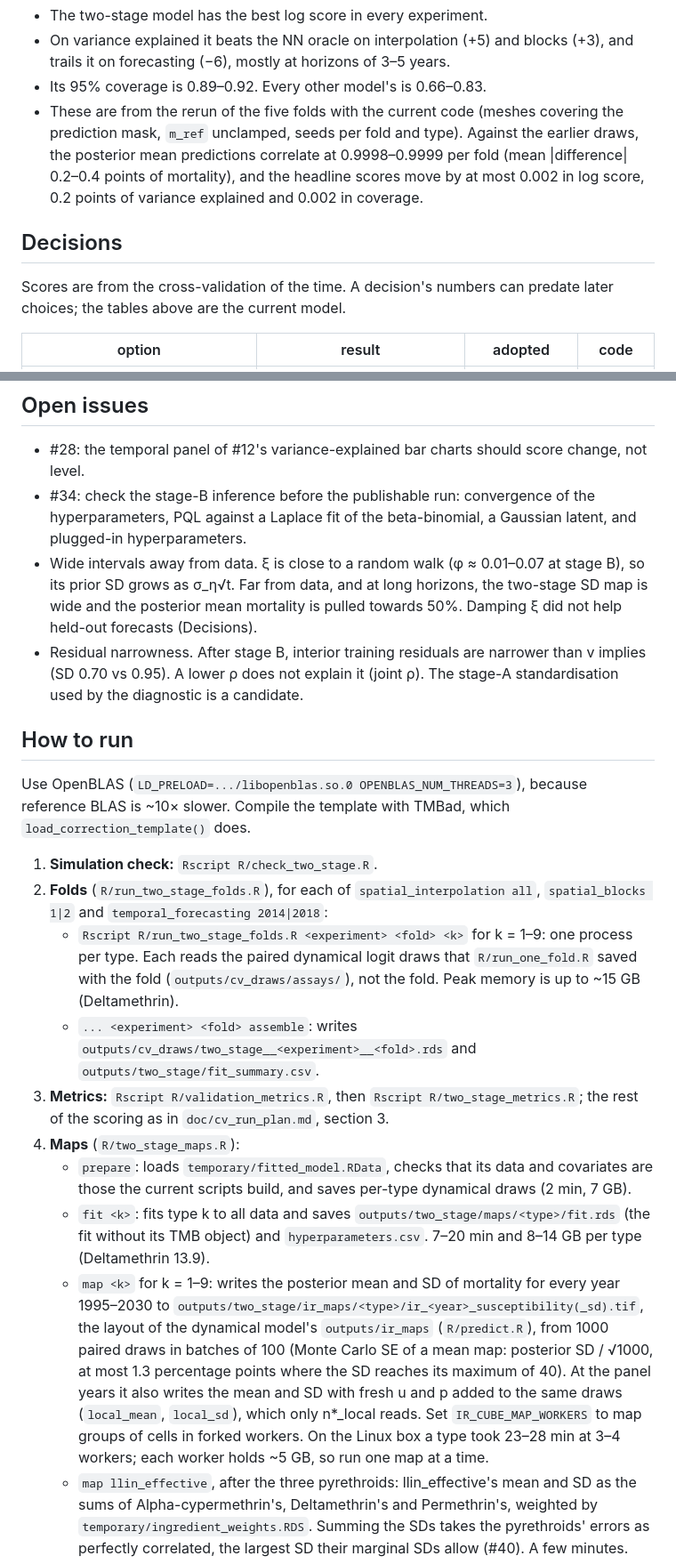
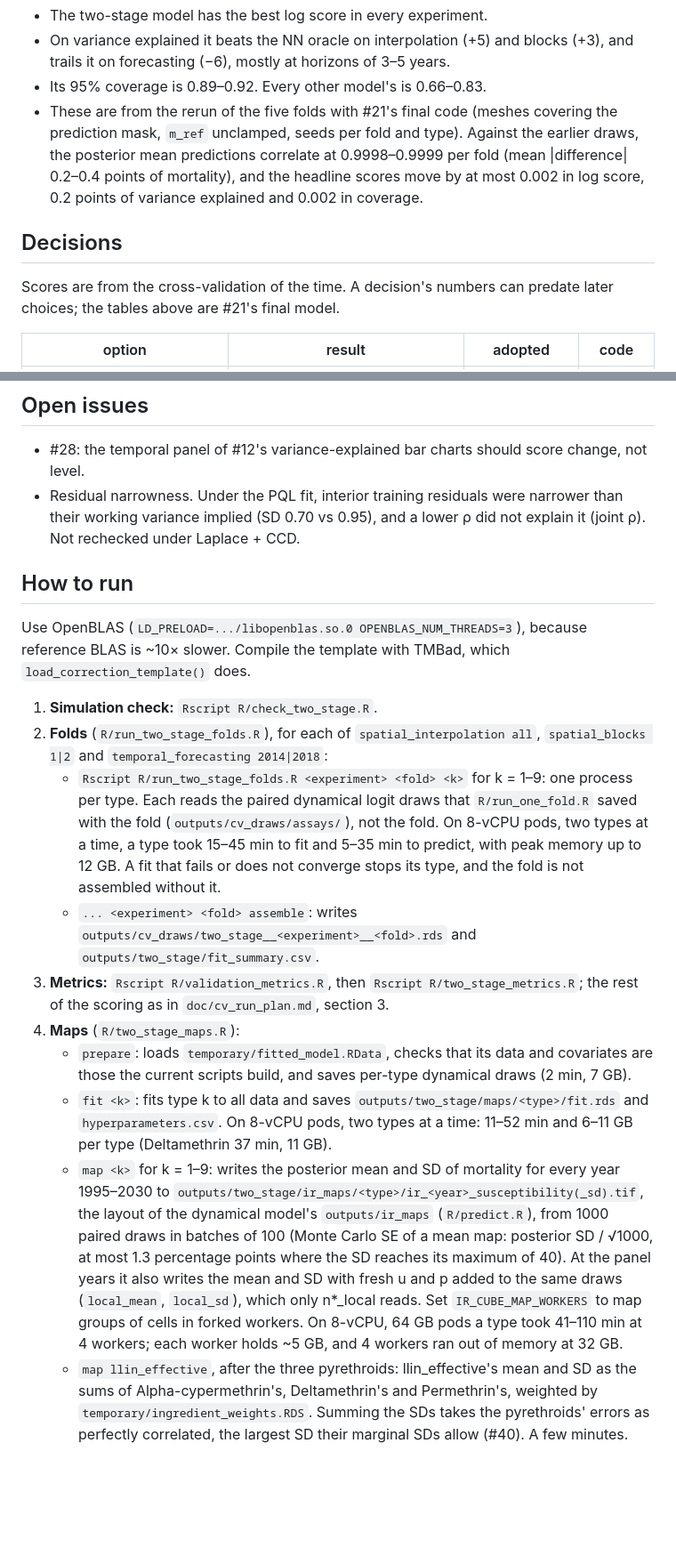
Before and after one commit to goldingn/ir_cube, a Markdown page: doc/two_stage_plan.md, 2 parts joined by grey strips. Shown at 89% size. Drawn GitHub-style; blank space fills up the shorter version.

```diff
--- a/doc/two_stage_plan.md
+++ b/doc/two_stage_plan.md
@@ -91,11 +94,11 @@ Scored as in #12 (`R/validation_metrics.R` → `outputs/cv_scores.csv`, `cv_summ
 - The two-stage model has the best log score in every experiment.
 - On variance explained it beats the NN oracle on interpolation (+5) and blocks (+3), and trails it on forecasting (−6), mostly at horizons of 3–5 years.
 - Its 95% coverage is 0.89–0.92. Every other model's is 0.66–0.83.
-- These are from the rerun of the five folds with the current code (meshes covering the prediction mask, `m_ref` unclamped, seeds per fold and type). Against the earlier draws, the posterior mean predictions correlate at 0.9998–0.9999 per fold (mean |difference| 0.2–0.4 points of mortality), and the headline scores move by at most 0.002 in log score, 0.2 points of variance explained and 0.002 in coverage.
+- These are from the rerun of the five folds with #21's final code (meshes covering the prediction mask, `m_ref` unclamped, seeds per fold and type). Against the earlier draws, the posterior mean predictions correlate at 0.9998–0.9999 per fold (mean |difference| 0.2–0.4 points of mortality), and the headline scores move by at most 0.002 in log score, 0.2 points of variance explained and 0.002 in coverage.
 
 ## Decisions
 
-Scores are from the cross-validation of the time. A decision's numbers can predate later choices; the tables above are the current model.
+Scores are from the cross-validation of the time. A decision's numbers can predate later choices; the tables above are #21's final model.
 
 | option | result | adopted | code |
 |---|---|---|---|
@@ -113,9 +118,7 @@ Scores are from the cross-validation of the time. A decision's numbers can preda
 ## Open issues
 
 - #28: the temporal panel of #12's variance-explained bar charts should score change, not level.
-- #34: check the stage-B inference before the publishable run: convergence of the hyperparameters, PQL against a Laplace fit of the beta-binomial, a Gaussian latent, and plugged-in hyperparameters.
-- Wide intervals away from data. ξ is close to a random walk (φ ≈ 0.01–0.07 at stage B), so its prior SD grows as σ_η√t. Far from data, and at long horizons, the two-stage SD map is wide and the posterior mean mortality is pulled towards 50%. Damping ξ did not help held-out forecasts (Decisions).
-- Residual narrowness. After stage B, interior training residuals are narrower than v implies (SD 0.70 vs 0.95). A lower ρ does not explain it (joint ρ). The stage-A standardisation used by the diagnostic is a candidate.
+- Residual narrowness. Under the PQL fit, interior training residuals were narrower than their working variance implied (SD 0.70 vs 0.95), and a lower ρ did not explain it (joint ρ). Not rechecked under Laplace + CCD.
 
 ## How to run
 
@@ -123,13 +126,13 @@ Use OpenBLAS (`LD_PRELOAD=.../libopenblas.so.0 OPENBLAS_NUM_THREADS=3`), because
 
 1. **Simulation check:** `Rscript R/check_two_stage.R`.
 2. **Folds** (`R/run_two_stage_folds.R`), for each of `spatial_interpolation all`, `spatial_blocks 1|2` and `temporal_forecasting 2014|2018`:
-   - `Rscript R/run_two_stage_folds.R <experiment> <fold> <k>` for k = 1–9: one process per type. Each reads the paired dynamical logit draws that `R/run_one_fold.R` saved with the fold (`outputs/cv_draws/assays/`), not the fold. Peak memory is up to ~15 GB (Deltamethrin).
+   - `Rscript R/run_two_stage_folds.R <experiment> <fold> <k>` for k = 1–9: one process per type. Each reads the paired dynamical logit draws that `R/run_one_fold.R` saved with the fold (`outputs/cv_draws/assays/`), not the fold. On 8-vCPU pods, two types at a time, a type took 15–45 min to fit and 5–35 min to predict, with peak memory up to 12 GB. A fit that fails or does not converge stops its type, and the fold is not assembled without it.
    - `... <experiment> <fold> assemble`: writes `outputs/cv_draws/two_stage__<experiment>__<fold>.rds` and `outputs/two_stage/fit_summary.csv`.
 3. **Metrics:** `Rscript R/validation_metrics.R`, then `Rscript R/two_stage_metrics.R`; the rest of the scoring as in `doc/cv_run_plan.md`, section 3.
 4. **Maps** (`R/two_stage_maps.R`):
    - `prepare`: loads `temporary/fitted_model.RData`, checks that its data and covariates are those the current scripts build, and saves per-type dynamical draws (2 min, 7 GB).
-   - `fit <k>`: fits type k to all data and saves `outputs/two_stage/maps/<type>/fit.rds` (the fit without its TMB object) and `hyperparameters.csv`. 7–20 min and 8–14 GB per type (Deltamethrin 13.9).
-   - `map <k>` for k = 1–9: writes the posterior mean and SD of mortality for every year 1995–2030 to `outputs/two_stage/ir_maps/<type>/ir_<year>_susceptibility(_sd).tif`, the layout of the dynamical model's `outputs/ir_maps` (`R/predict.R`), from 1000 paired draws in batches of 100 (Monte Carlo SE of a mean map: posterior SD / √1000, at most 1.3 percentage points where the SD reaches its maximum of 40). At the panel years it also writes the mean and SD with fresh u and p added to the same draws (`local_mean`, `local_sd`), which only n\*_local reads. Set `IR_CUBE_MAP_WORKERS` to map groups of cells in forked workers. On the Linux box a type took 23–28 min at 3–4 workers; each worker holds ~5 GB, so run one map at a time.
+   - `fit <k>`: fits type k to all data and saves `outputs/two_stage/maps/<type>/fit.rds` and `hyperparameters.csv`. On 8-vCPU pods, two types at a time: 11–52 min and 6–11 GB per type (Deltamethrin 37 min, 11 GB).
+   - `map <k>` for k = 1–9: writes the posterior mean and SD of mortality for every year 1995–2030 to `outputs/two_stage/ir_maps/<type>/ir_<year>_susceptibility(_sd).tif`, the layout of the dynamical model's `outputs/ir_maps` (`R/predict.R`), from 1000 paired draws in batches of 100 (Monte Carlo SE of a mean map: posterior SD / √1000, at most 1.3 percentage points where the SD reaches its maximum of 40). At the panel years it also writes the mean and SD with fresh u and p added to the same draws (`local_mean`, `local_sd`), which only n\*_local reads. Set `IR_CUBE_MAP_WORKERS` to map groups of cells in forked workers. On 8-vCPU, 64 GB pods a type took 41–110 min at 4 workers; each worker holds ~5 GB, and 4 workers ran out of memory at 32 GB.
    - `map llin_effective`, after the three pyrethroids: llin_effective's mean and SD as the sums of Alpha-cypermethrin's, Deltamethrin's and Permethrin's, weighted by `temporary/ingredient_weights.RDS`. Summing the SDs takes the pyrethroids' errors as perfectly correlated, the largest SD their marginal SDs allow (#40). A few minutes.
    - `figures`: writes `figures/two_stage/`. Per type and for llin_effective: the posterior uncertainty as n\*, the number of bioassays of 100 mosquitoes the prediction is worth (#40), with bioassay noise from ρ̂ only. u and p could be data error or real local variation the model cannot predict, and the data can't tell which, so n\* is mapped under both: n\*_pop treats them as data error (posterior of m + ω + ξ; an upper bound) and n\*_local as real (with fresh u and p; a lower bound). n\*_CV (`R/validation_level.R`) is the out-of-sample check: at held-out pixel-years it should be close to n\*_local, apart from survey error and any miscalibration. Per type also the correction ω + ξ and the difference from the dynamical model, and the all-types correction panel for 2020 and the hyperparameters.
 5. **Supplement figures:** `Rscript R/fig_two_stage_components.R`. Reads the saved Deltamethrin fit and its draws, and writes `supp_components_realisations` and `supp_components_intervals` (captions: `doc/two_stage_supplement_captions.md`).
```
Also changed, not shown: other parts of doc/two_stage_plan.md (+16 -11 lines).
